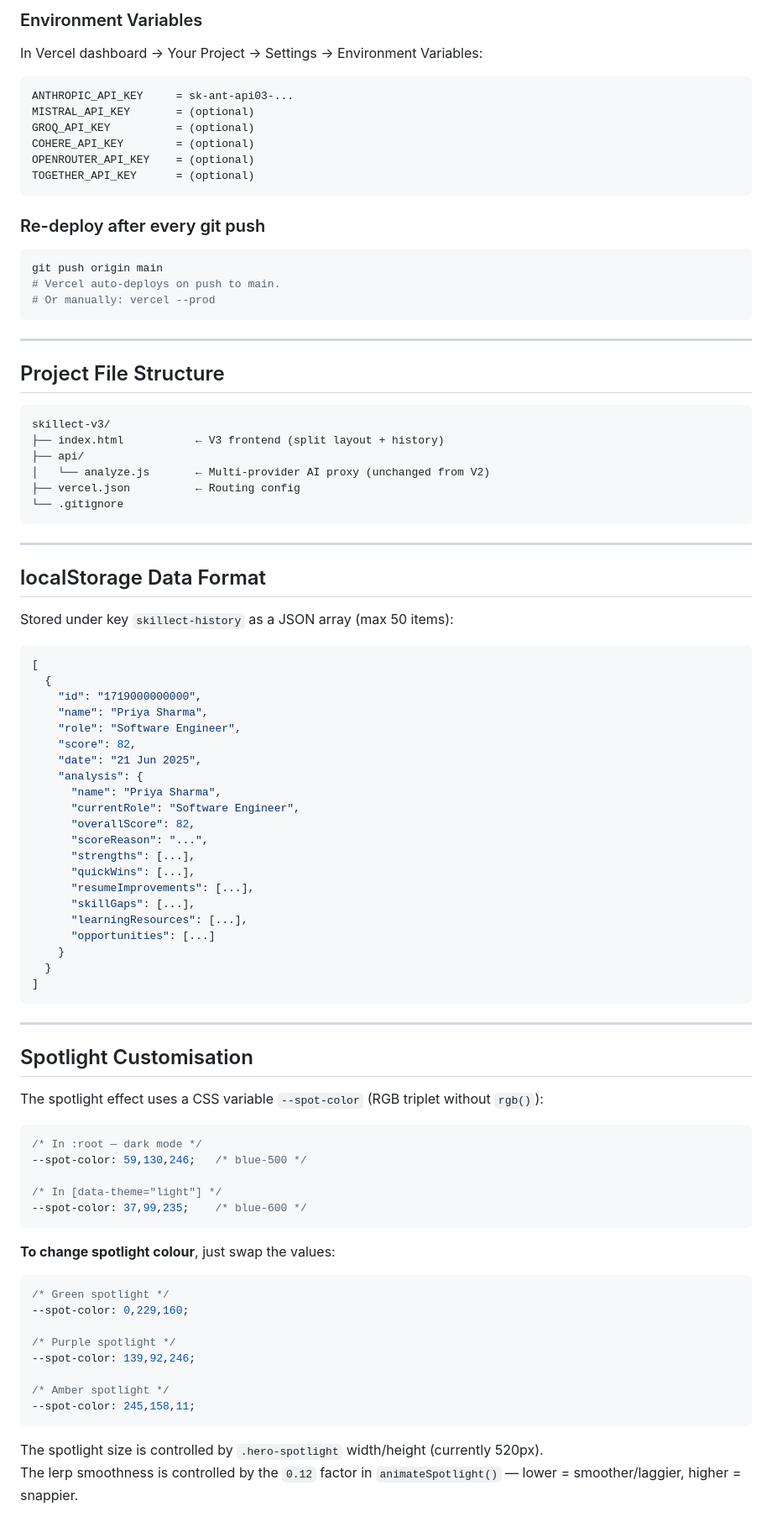
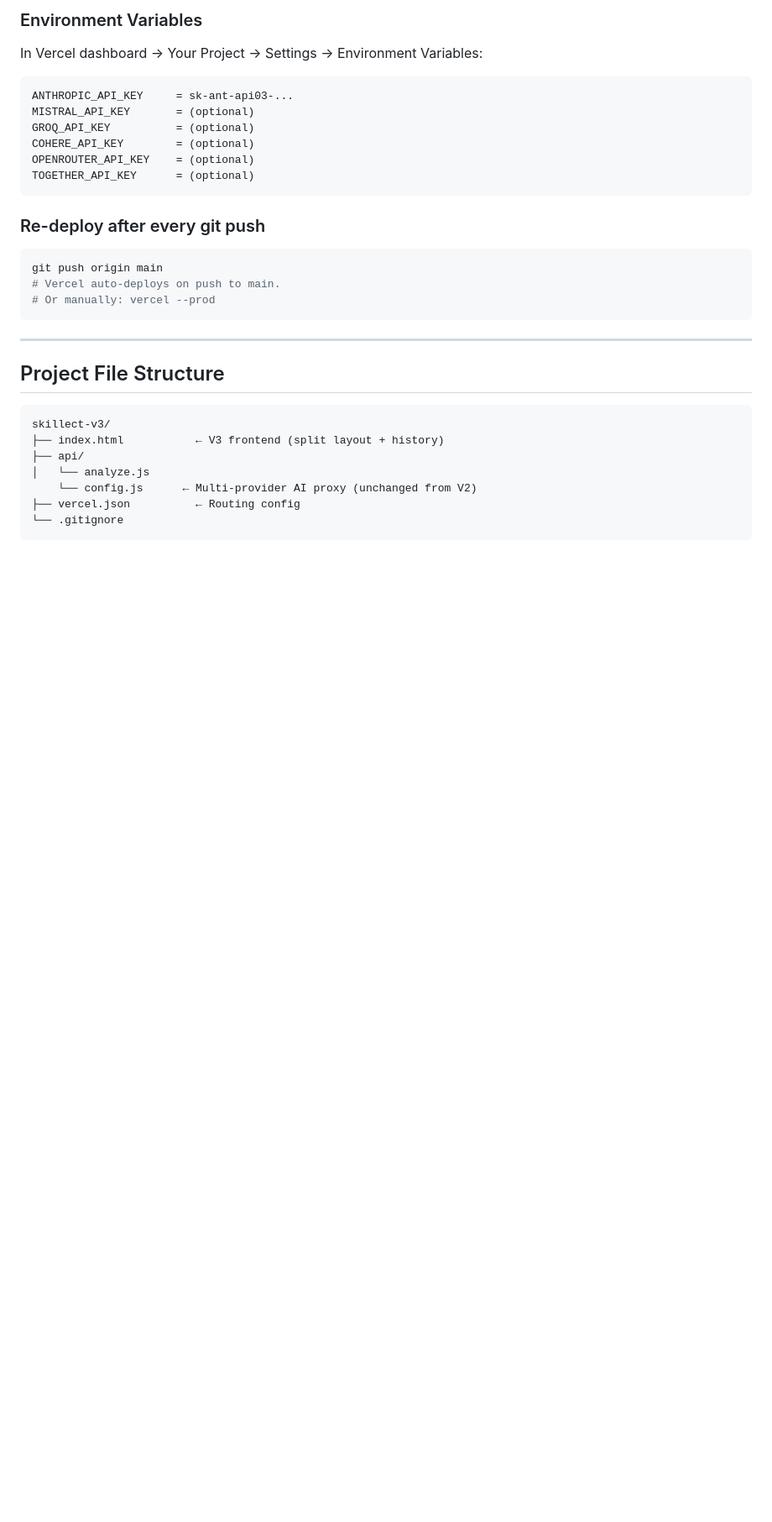
Before and after one commit to DAKSHESHK3/Skillect-ResumeV3, a Markdown page: README.md, the part around one of its changes. Shown at 84% size. Drawn GitHub-style; blank space fills up the shorter version.

````diff
--- a/README.md
+++ b/README.md
@@ -226,67 +226,8 @@ git push origin main
 skillect-v3/
 ├── index.html           ← V3 frontend (split layout + history)
 ├── api/
-│   └── analyze.js       ← Multi-provider AI proxy (unchanged from V2)
+│   └── analyze.js
+    └── config.js      ← Multi-provider AI proxy (unchanged from V2)
 ├── vercel.json          ← Routing config
 └── .gitignore
 ```
-
----
-
-## localStorage Data Format
-
-Stored under key `skillect-history` as a JSON array (max 50 items):
-
-```json
-[
-  {
-    "id": "1719000000000",
-    "name": "Priya Sharma",
-    "role": "Software Engineer",
-    "score": 82,
-    "date": "21 Jun 2025",
-    "analysis": {
-      "name": "Priya Sharma",
-      "currentRole": "Software Engineer",
-      "overallScore": 82,
-      "scoreReason": "...",
-      "strengths": [...],
-      "quickWins": [...],
-      "resumeImprovements": [...],
-      "skillGaps": [...],
-      "learningResources": [...],
-      "opportunities": [...]
-    }
-  }
-]
-```
-
----
-
-## Spotlight Customisation
-
-The spotlight effect uses a CSS variable `--spot-color` (RGB triplet without `rgb()`):
-
-```css
-/* In :root — dark mode */
---spot-color: 59,130,246;   /* blue-500 */
-
-/* In [data-theme="light"] */
---spot-color: 37,99,235;    /* blue-600 */
-```
-
-**To change spotlight colour**, just swap the values:
-```css
-/* Green spotlight */
---spot-color: 0,229,160;
-
-/* Purple spotlight */
---spot-color: 139,92,246;
-
-/* Amber spotlight */
---spot-color: 245,158,11;
-```
-
-The spotlight size is controlled by `.hero-spotlight` width/height (currently 520px).
-The lerp smoothness is controlled by the `0.12` factor in `animateSpotlight()` — lower = smoother/laggier, higher = snappier.
-
````
Also changed, not shown: other parts of README.md (+0 -10 lines).
